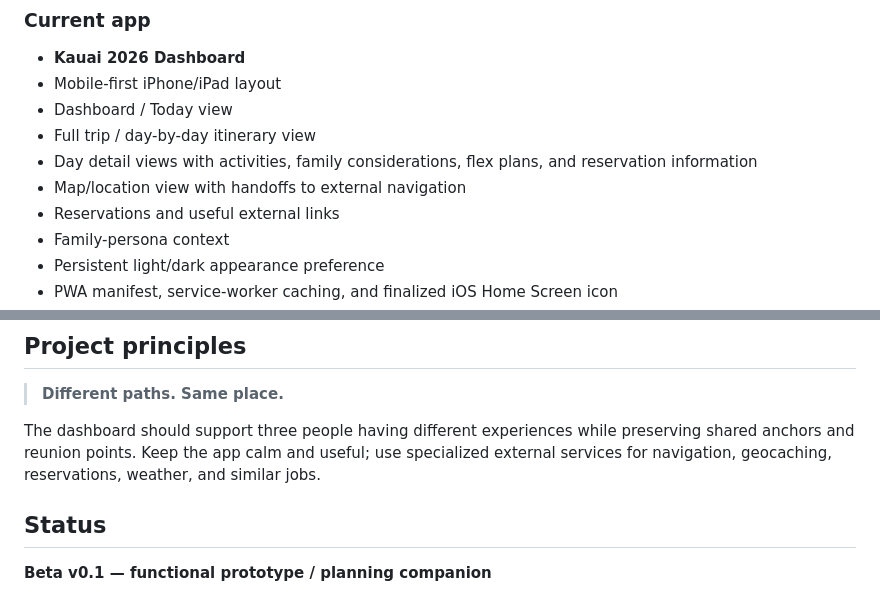
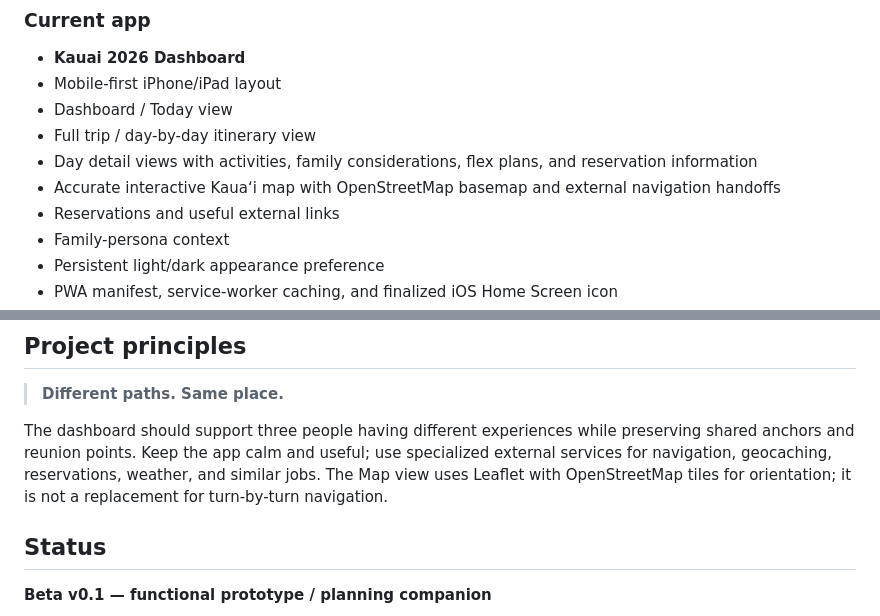
Before and after one commit to AeroVega/kauai-2026, a Markdown page: README.md, 2 parts joined by grey strips. Rendered like a GitHub page.

Commit message:
Clarify interactive map documentation

```diff
--- a/README.md
+++ b/README.md
@@ -19,7 +19,7 @@ The web app uses structured itinerary data in `itinerary.json`. It does **not**
 - Dashboard / Today view
 - Full trip / day-by-day itinerary view
 - Day detail views with activities, family considerations, flex plans, and reservation information
-- Map/location view with handoffs to external navigation
+- Accurate interactive Kauaʻi map with OpenStreetMap basemap and external navigation handoffs
 - Reservations and useful external links
 - Family-persona context
 - Persistent light/dark appearance preference
@@ -94,7 +94,7 @@ Kauaʻi 2026 repository
 
 > **Different paths. Same place.**
 
-The dashboard should support three people having different experiences while preserving shared anchors and reunion points. Keep the app calm and useful; use specialized external services for navigation, geocaching, reservations, weather, and similar jobs.
+The dashboard should support three people having different experiences while preserving shared anchors and reunion points. Keep the app calm and useful; use specialized external services for navigation, geocaching, reservations, weather, and similar jobs. The Map view uses Leaflet with OpenStreetMap tiles for orientation; it is not a replacement for turn-by-turn navigation.
 
 ## Status
 
```
